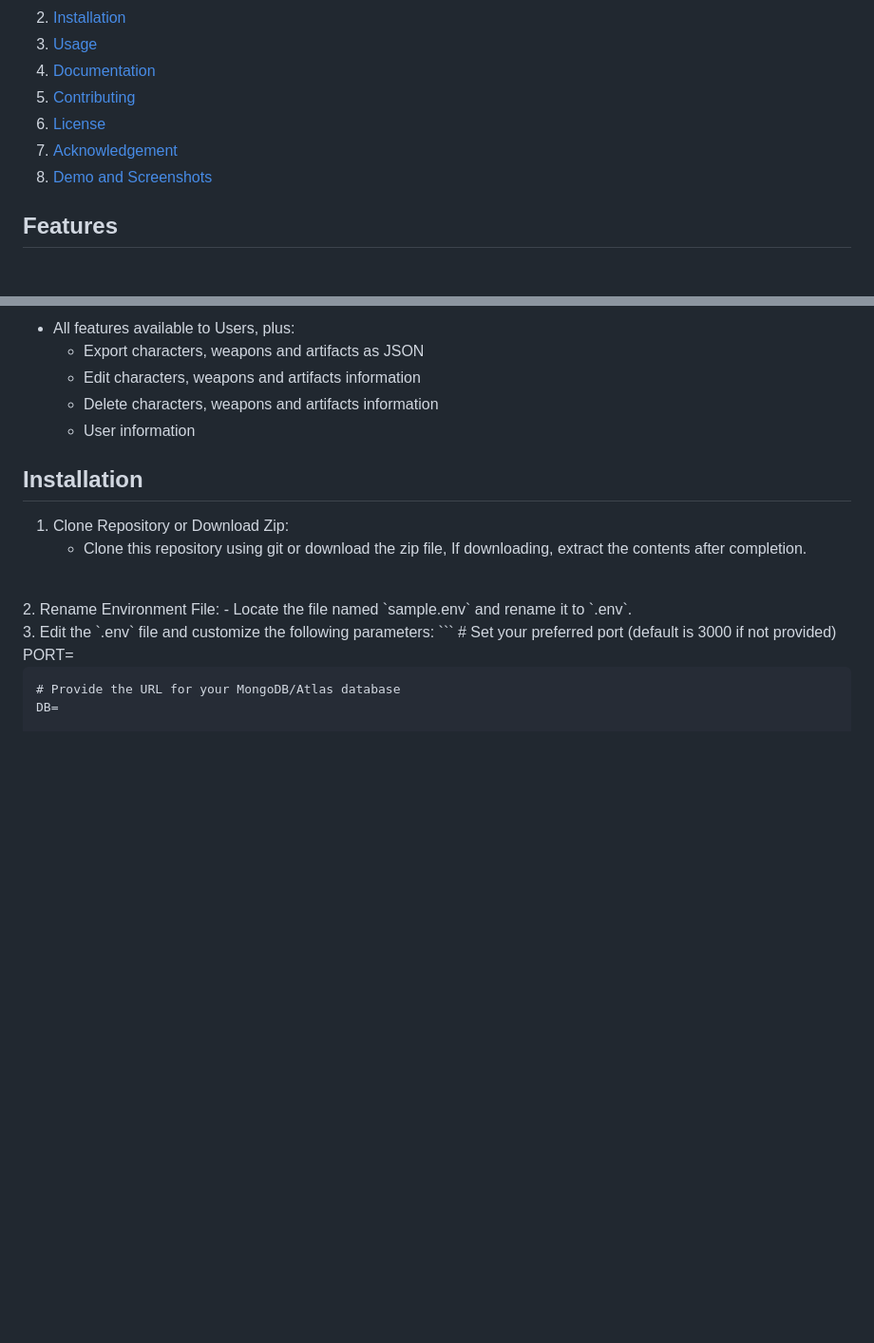
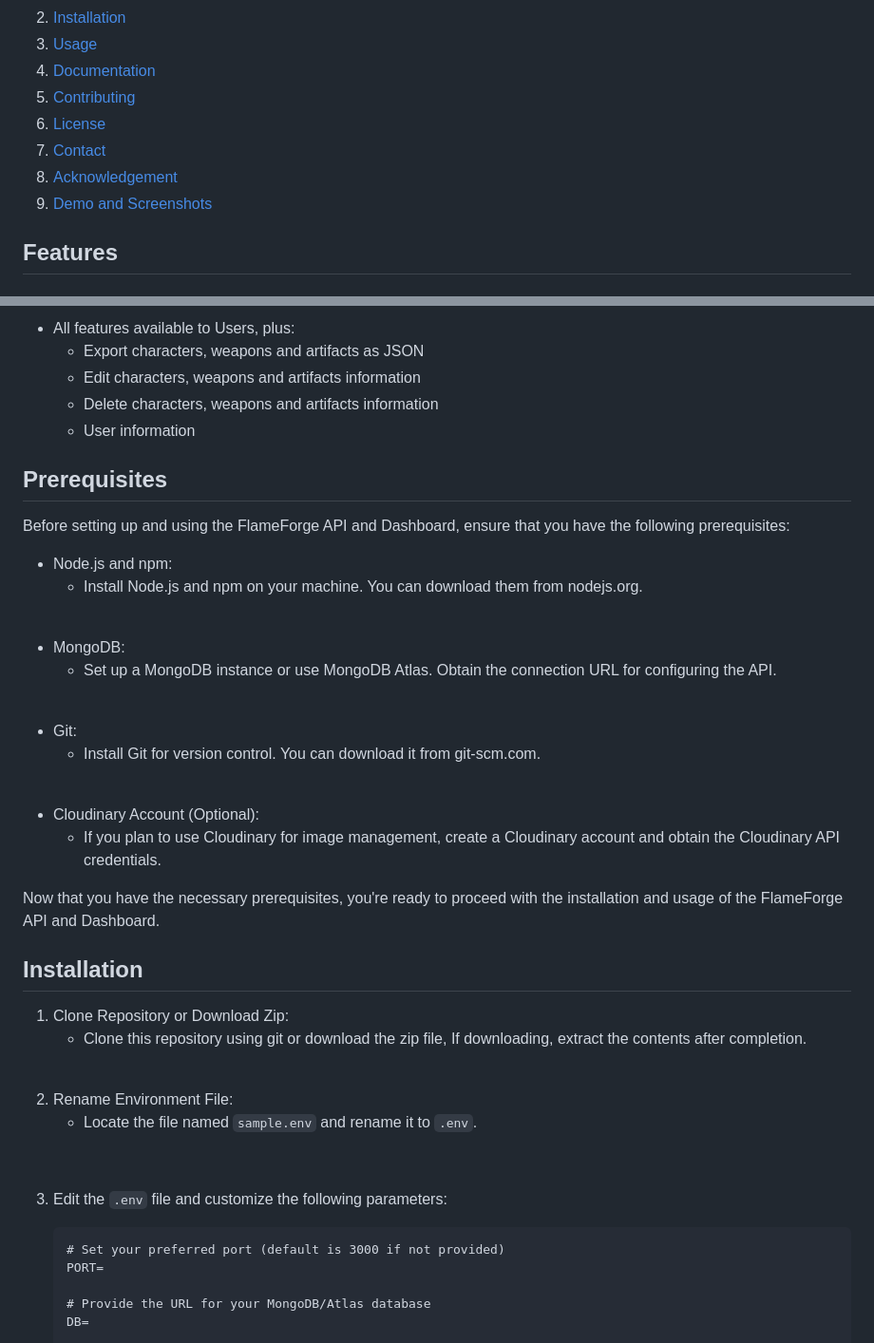
Before and after one commit to supersaiyangodSS/FlameForge-API, a Markdown page: README.md, 2 parts joined by grey strips. Shown: that part at 95% size. GitHub-like rendering; blank space fills up the shorter version.

````diff
--- a/README.md
+++ b/README.md
@@ -12,8 +12,9 @@ This is an unofficial Genshin Impact API that delivers comprehensive data on cha
 4. [Documentation](#documentation)
 5. [Contributing](#contributing)
 6. [License](#license)
-7. [Acknowledgement](#acknowledgement)
-8. [Demo and Screenshots](#demo-and-screenshots)
+7. [Contact](#contact)
+8. [Acknowledgement](#acknowledgement)
+9. [Demo and Screenshots](#demo-and-screenshots)
 
 ## Features
 
@@ -52,15 +53,38 @@ This is an unofficial Genshin Impact API that delivers comprehensive data on cha
     - Delete characters, weapons and artifacts information
     - User information
 
+## Prerequisites
+Before setting up and using the FlameForge API and Dashboard, ensure that you have the following prerequisites:
+
+* Node.js and npm:
+    - Install Node.js and npm on your machine. You can download them from nodejs.org.
+<br>
+
+* MongoDB:
+    - Set up a MongoDB instance or use MongoDB Atlas. Obtain the connection URL for configuring the API.
+<br>
+
+* Git:
+    - Install Git for version control. You can download it from git-scm.com.
+<br>
+
+* Cloudinary Account (Optional):
+    - If you plan to use Cloudinary for image management, create a Cloudinary account and obtain the Cloudinary API credentials.
+
+Now that you have the necessary prerequisites, you're ready to proceed with the installation and usage of the FlameForge API and Dashboard.
+
 ## Installation
 
 1. Clone Repository or Download Zip:
     - Clone this repository using git or download the zip file, If downloading, extract the contents after completion.
 <br>
+
 2. Rename Environment File:
     - Locate the file named `sample.env` and rename it to `.env`.
 <br>
+
 3. Edit the `.env` file and customize the following parameters:
+
     ```
     # Set your preferred port (default is 3000 if not provided)
     PORT=
````
Also changed, not shown: other parts of README.md (+19 -0 lines).
